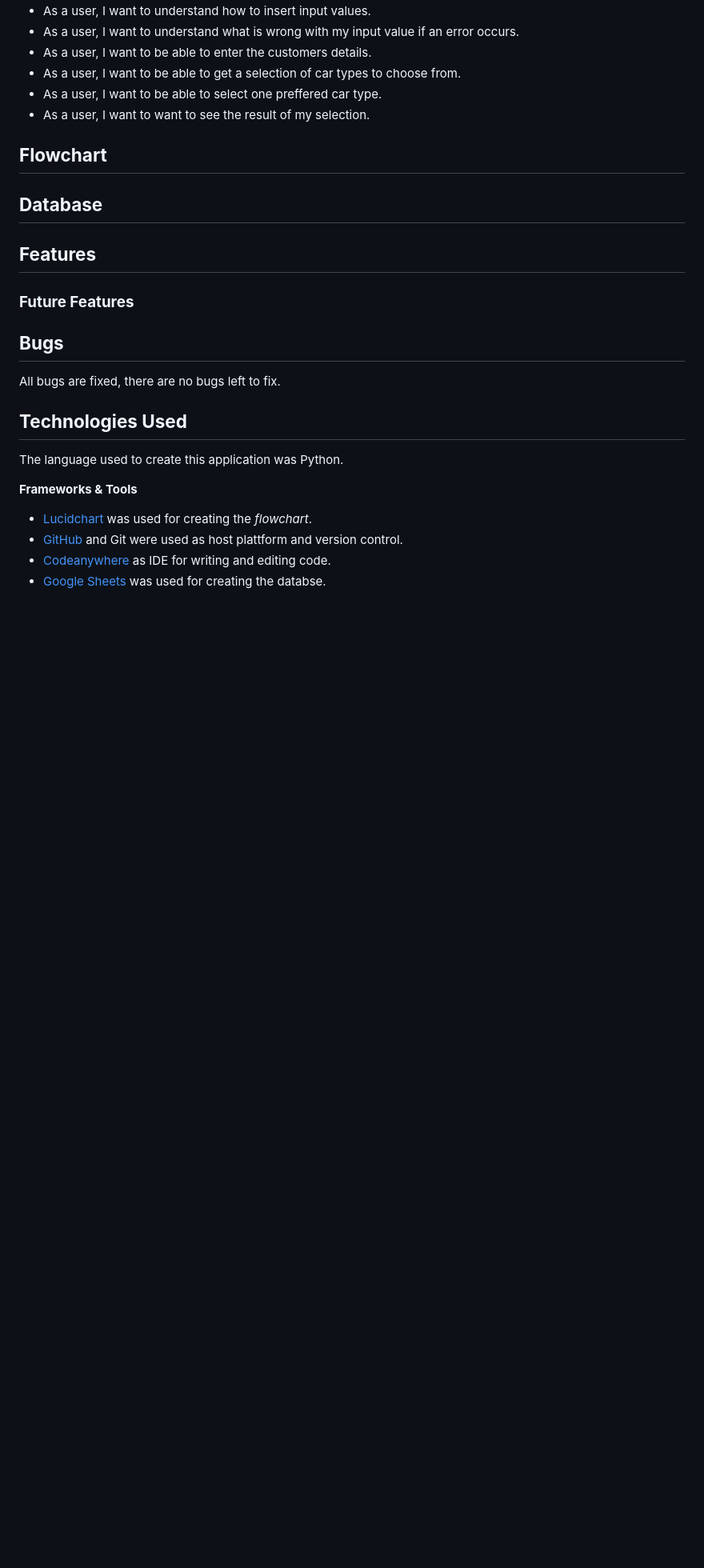
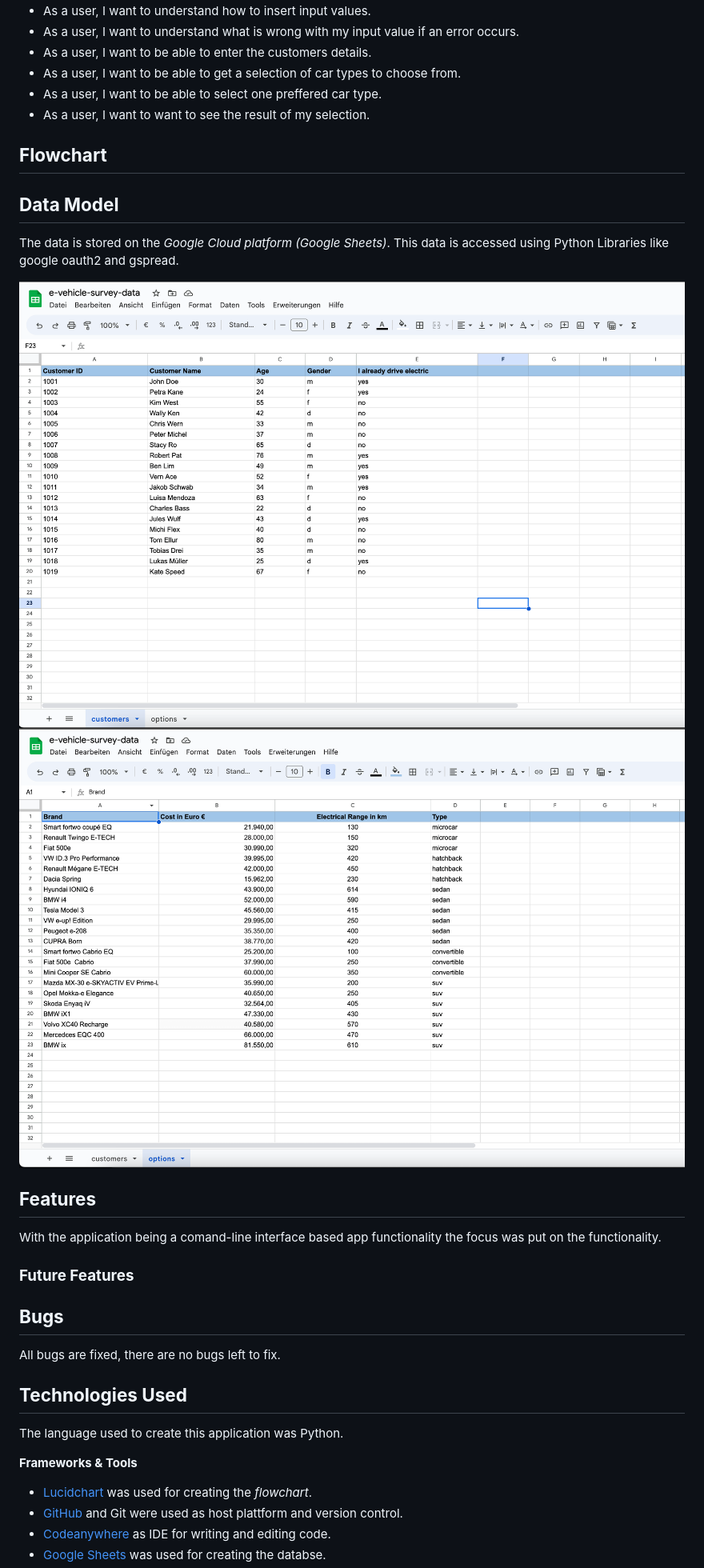
Before and after one commit to Maximiliane-K/e-vehicle-picker, a Markdown page: README.md, the part around the change printed below. Shown: that part at 80% size. Rendered like a GitHub page; pictures changed too: documentation/screenshots/googlesheet-customers.png (added), documentation/screenshots/googlesheet-options.png (added); blank space fills up the shorter version.

Commit message:
Add documentation folder for screenshots and add data model section to README

```diff
--- a/README.md
+++ b/README.md
@@ -48,9 +48,15 @@ The application is aimed at brokers, advisors, or sales employees of car dealers
 
 ## **Flowchart**
 
-## **Database**
+## **Data Model**
+The data is stored on the *Google Cloud platform (Google Sheets)*. This data is accessed using Python Libraries like google oauth2 and gspread.
+
+![Customers worksheet](documentation/screenshots/googlesheet-customers.png)
+![Options worksheet](documentation/screenshots/googlesheet-options.png)
 
 ## **Features**
+With the application being a comand-line interface based app functionality the focus was put on the functionality.
+
 
 ### **Future Features**
 
```
Also changed, not shown: other parts of README.md (+2 -2 lines).
